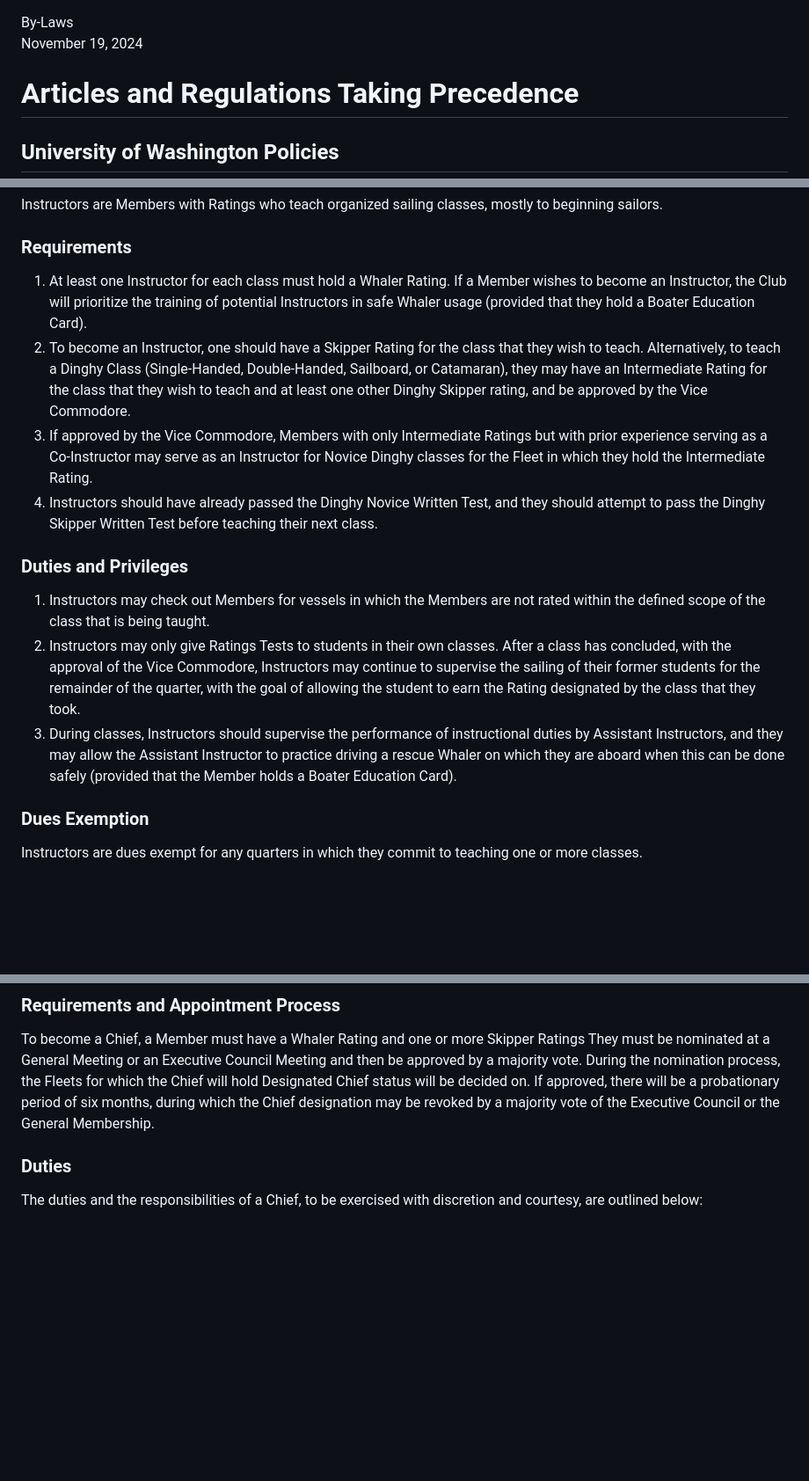
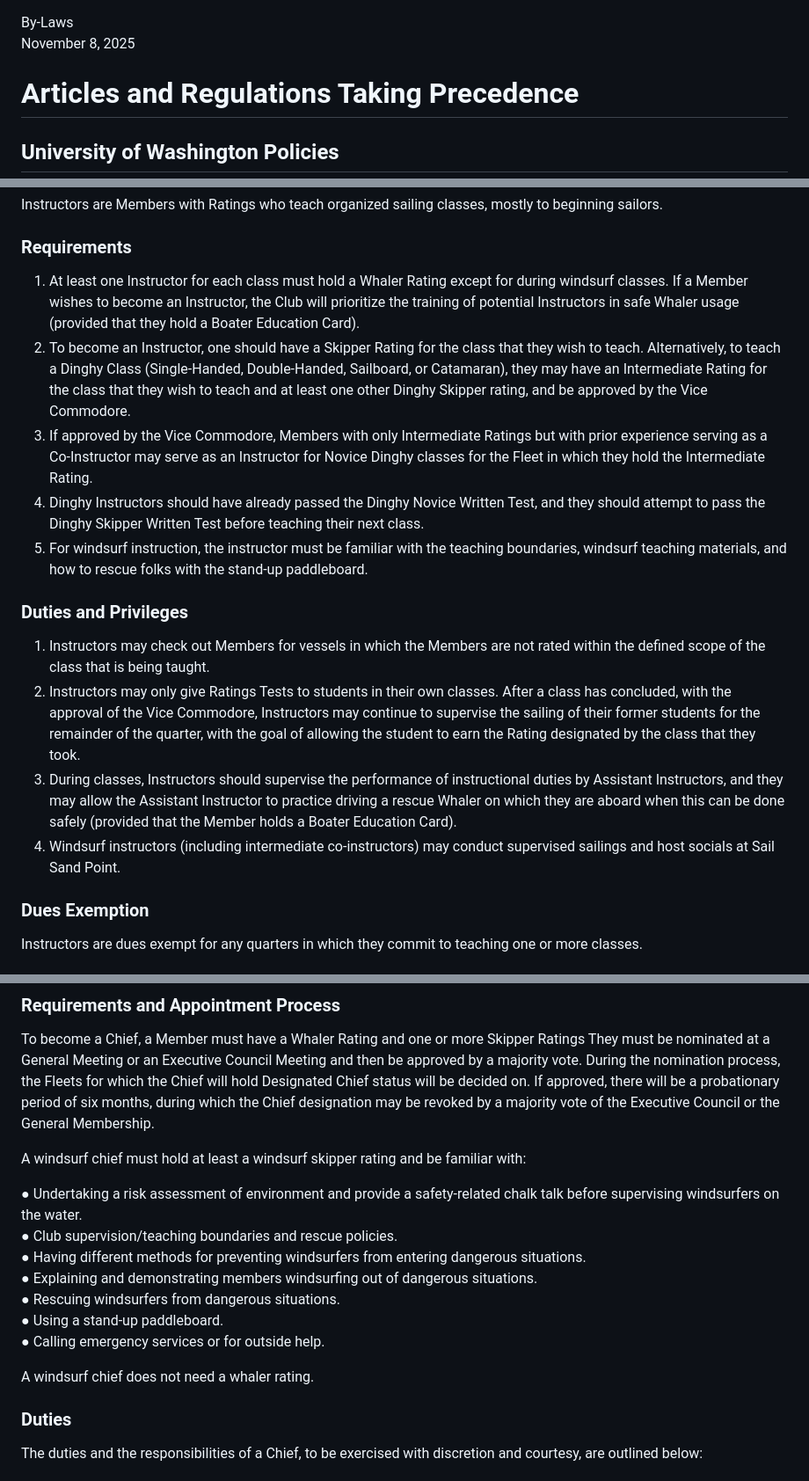
Before and after one commit to washingtonyachtclub/documents, a Markdown page: WYC_By-Laws.md, 3 parts joined by grey strips. Shown at 88% size. GitHub-like rendering; blank space fills up the shorter version.

Commit message:
by law changes to add windsurf chiefs and captains and instructor def change

```diff
--- a/WYC_By-Laws.md
+++ b/WYC_By-Laws.md
@@ -1,5 +1,5 @@
 <div class="document_title">By-Laws</div>
-<div class="document_revision">November 19, 2024</div>
+<div class="document_revision">November 8, 2025</div>
 
 # Articles and Regulations Taking Precedence
 ## University of Washington Policies
@@ -158,15 +158,17 @@ Members with at least one Novice rating, who are capable of assisting other Memb
 Instructors are Members with Ratings who teach organized sailing classes, mostly to beginning sailors.
 
 ### Requirements
-1. At least one Instructor for each class must hold a Whaler Rating. If a Member wishes to become an Instructor, the Club will prioritize the training of potential Instructors in safe Whaler usage (provided that they hold a Boater Education Card).
+1. At least one Instructor for each class must hold a Whaler Rating except for during windsurf classes. If a Member wishes to become an Instructor, the Club will prioritize the training of potential Instructors in safe Whaler usage (provided that they hold a Boater Education Card).
 2. To become an Instructor, one should have a Skipper Rating for the class that they wish to teach. Alternatively, to teach a Dinghy Class (Single-Handed, Double-Handed, Sailboard, or Catamaran), they may have an Intermediate Rating for the class that they wish to teach and at least one other Dinghy Skipper rating, and be approved by the Vice Commodore.
 3. If approved by the Vice Commodore, Members with only Intermediate Ratings but with prior experience serving as a Co-Instructor may serve as an Instructor for Novice Dinghy classes for the Fleet in which they hold the Intermediate Rating.
-4. Instructors should have already passed the Dinghy Novice Written Test, and they should attempt to pass the Dinghy Skipper Written Test before teaching their next class.
+4. Dinghy Instructors should have already passed the Dinghy Novice Written Test, and they should attempt to pass the Dinghy Skipper Written Test before teaching their next class.
+5. For windsurf instruction, the instructor must be familiar with the teaching boundaries, windsurf teaching materials, and how to rescue folks with the stand-up paddleboard.
 
 ### Duties and Privileges
 1. Instructors may check out Members for vessels in which the Members are not rated within the defined scope of the class that is being taught.
 2. Instructors may only give Ratings Tests to students in their own classes. After a class has concluded, with the approval of the Vice Commodore, Instructors may continue to supervise the sailing of their former students for the remainder of the quarter, with the goal of allowing the student to earn the Rating designated by the class that they took.
 3. During classes, Instructors should supervise the performance of instructional duties by Assistant Instructors, and they may allow the Assistant Instructor to practice driving a rescue Whaler on which they are aboard when this can be done safely (provided that the Member holds a Boater Education Card).
+4. Windsurf instructors (including intermediate co-instructors) may conduct supervised sailings and host socials at Sail Sand Point.
 
 ### Dues Exemption
 Instructors are dues exempt for any quarters in which they commit to teaching one or more classes.
@@ -188,6 +190,18 @@ The primary purpose of maintaining an active set of Chiefs of the Club is to ide
 
 ### Requirements and Appointment Process
 To become a Chief, a Member must have a Whaler Rating and one or more Skipper Ratings They must be nominated at a General Meeting or an Executive Council Meeting and then be approved by a majority vote. During the nomination process, the Fleets for which the Chief will hold Designated Chief status will be decided on. If approved, there will be a probationary period of six months, during which the Chief designation may be revoked by a majority vote of the Executive Council or the General Membership.
+
+A windsurf chief must hold at least a windsurf skipper rating and be familiar with:
+
+ ● Undertaking a risk assessment of environment and provide a safety-related chalk talk before supervising windsurfers on the water.
+ ● Club supervision/teaching boundaries and rescue policies.
+ ● Having different methods for preventing windsurfers from entering dangerous situations.
+ ● Explaining and demonstrating members windsurfing out of dangerous situations.
+ ● Rescuing windsurfers from dangerous situations.
+ ● Using a stand-up paddleboard.
+ ● Calling emergency services or for outside help.
+
+A windsurf chief does not need a whaler rating.
 
 ### Duties
 The duties and the responsibilities of a Chief, to be exercised with discretion and courtesy, are outlined below:
```
Also changed, not shown: other parts of WYC_By-Laws.md (+4 -1 lines).
